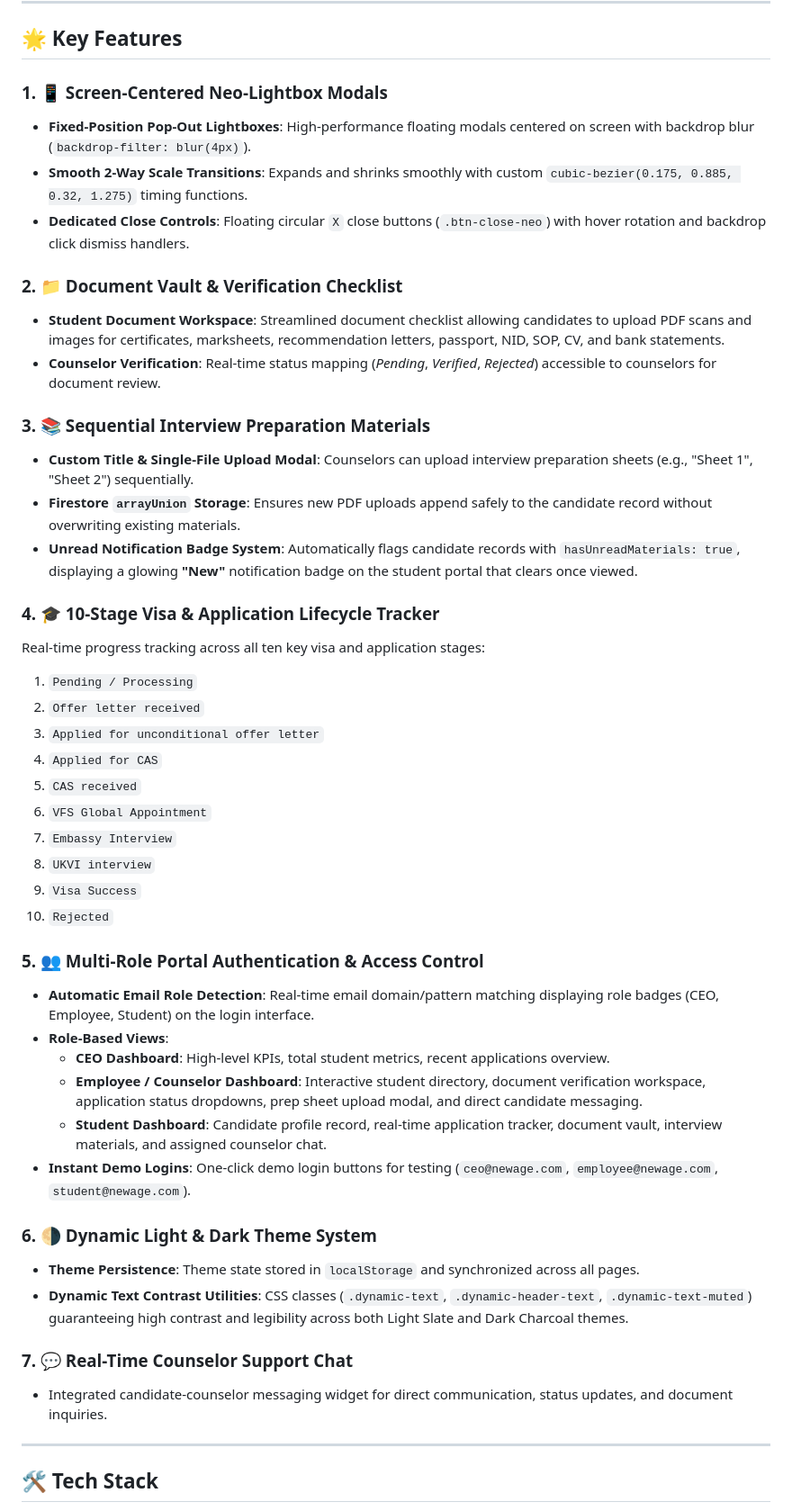
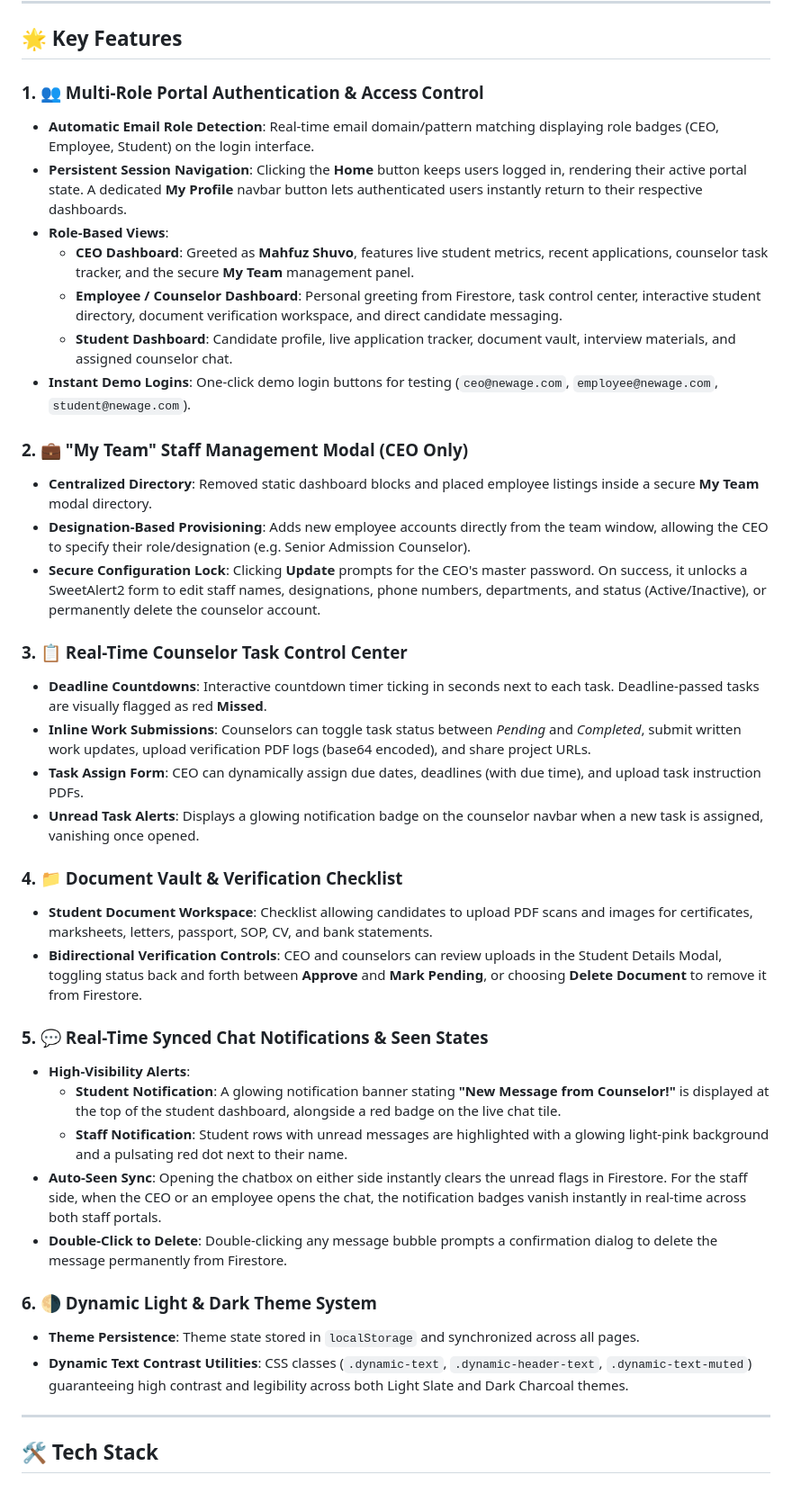
Before and after one commit to jmdidar9988/Newage_Education_Portal, a Markdown page: README.md, the part around one of its changes. Shown at 90% size. Drawn GitHub-style.

Commit message:
docs: update README.md to document portal enhancements and new modules

```diff
--- a/README.md
+++ b/README.md
@@ -13,47 +13,40 @@
 
 ## 🌟 Key Features
 
-### 1. 📱 Screen-Centered Neo-Lightbox Modals
-- **Fixed-Position Pop-Out Lightboxes**: High-performance floating modals centered on screen with backdrop blur (`backdrop-filter: blur(4px)`).
-- **Smooth 2-Way Scale Transitions**: Expands and shrinks smoothly with custom `cubic-bezier(0.175, 0.885, 0.32, 1.275)` timing functions.
-- **Dedicated Close Controls**: Floating circular `X` close buttons (`.btn-close-neo`) with hover rotation and backdrop click dismiss handlers.
+### 1. 👥 Multi-Role Portal Authentication & Access Control
+- **Automatic Email Role Detection**: Real-time email domain/pattern matching displaying role badges (CEO, Employee, Student) on the login interface.
+- **Persistent Session Navigation**: Clicking the **Home** button keeps users logged in, rendering their active portal state. A dedicated **My Profile** navbar button lets authenticated users instantly return to their respective dashboards.
+- **Role-Based Views**:
+  - **CEO Dashboard**: Greeted as **Mahfuz Shuvo**, features live student metrics, recent applications, counselor task tracker, and the secure **My Team** management panel.
+  - **Employee / Counselor Dashboard**: Personal greeting from Firestore, task control center, interactive student directory, document verification workspace, and direct candidate messaging.
+  - **Student Dashboard**: Candidate profile, live application tracker, document vault, interview materials, and assigned counselor chat.
+- **Instant Demo Logins**: One-click demo login buttons for testing (`ceo@newage.com`, `employee@newage.com`, `student@newage.com`).
 
-### 2. 📁 Document Vault & Verification Checklist
-- **Student Document Workspace**: Streamlined document checklist allowing candidates to upload PDF scans and images for certificates, marksheets, recommendation letters, passport, NID, SOP, CV, and bank statements.
-- **Counselor Verification**: Real-time status mapping (*Pending*, *Verified*, *Rejected*) accessible to counselors for document review.
+### 2. 💼 "My Team" Staff Management Modal (CEO Only)
+- **Centralized Directory**: Removed static dashboard blocks and placed employee listings inside a secure **My Team** modal directory.
+- **Designation-Based Provisioning**: Adds new employee accounts directly from the team window, allowing the CEO to specify their role/designation (e.g. Senior Admission Counselor).
+- **Secure Configuration Lock**: Clicking **Update** prompts for the CEO's master password. On success, it unlocks a SweetAlert2 form to edit staff names, designations, phone numbers, departments, and status (Active/Inactive), or permanently delete the counselor account.
 
-### 3. 📚 Sequential Interview Preparation Materials
-- **Custom Title & Single-File Upload Modal**: Counselors can upload interview preparation sheets (e.g., "Sheet 1", "Sheet 2") sequentially.
-- **Firestore `arrayUnion` Storage**: Ensures new PDF uploads append safely to the candidate record without overwriting existing materials.
-- **Unread Notification Badge System**: Automatically flags candidate records with `hasUnreadMaterials: true`, displaying a glowing **"New"** notification badge on the student portal that clears once viewed.
+### 3. 📋 Real-Time Counselor Task Control Center
+- **Deadline Countdowns**: Interactive countdown timer ticking in seconds next to each task. Deadline-passed tasks are visually flagged as red **Missed**.
+- **Inline Work Submissions**: Counselors can toggle task status between *Pending* and *Completed*, submit written work updates, upload verification PDF logs (base64 encoded), and share project URLs.
+- **Task Assign Form**: CEO can dynamically assign due dates, deadlines (with due time), and upload task instruction PDFs.
+- **Unread Task Alerts**: Displays a glowing notification badge on the counselor navbar when a new task is assigned, vanishing once opened.
 
-### 4. 🎓 10-Stage Visa & Application Lifecycle Tracker
-Real-time progress tracking across all ten key visa and application stages:
-1. `Pending / Processing`
-2. `Offer letter received`
-3. `Applied for unconditional offer letter`
-4. `Applied for CAS`
-5. `CAS received`
-6. `VFS Global Appointment`
-7. `Embassy Interview`
-8. `UKVI interview`
-9. `Visa Success`
-10. `Rejected`
+### 4. 📁 Document Vault & Verification Checklist
+- **Student Document Workspace**: Checklist allowing candidates to upload PDF scans and images for certificates, marksheets, letters, passport, SOP, CV, and bank statements.
+- **Bidirectional Verification Controls**: CEO and counselors can review uploads in the Student Details Modal, toggling status back and forth between **Approve** and **Mark Pending**, or choosing **Delete Document** to remove it from Firestore.
 
-### 5. 👥 Multi-Role Portal Authentication & Access Control
-- **Automatic Email Role Detection**: Real-time email domain/pattern matching displaying role badges (CEO, Employee, Student) on the login interface.
-- **Role-Based Views**:
-  - **CEO Dashboard**: High-level KPIs, total student metrics, recent applications overview.
-  - **Employee / Counselor Dashboard**: Interactive student directory, document verification workspace, application status dropdowns, prep sheet upload modal, and direct candidate messaging.
-  - **Student Dashboard**: Candidate profile record, real-time application tracker, document vault, interview materials, and assigned counselor chat.
-- **Instant Demo Logins**: One-click demo login buttons for testing (`ceo@newage.com`, `employee@newage.com`, `student@newage.com`).
+### 5. 💬 Real-Time Synced Chat Notifications & Seen States
+- **High-Visibility Alerts**:
+  - **Student Notification**: A glowing notification banner stating **"New Message from Counselor!"** is displayed at the top of the student dashboard, alongside a red badge on the live chat tile.
+  - **Staff Notification**: Student rows with unread messages are highlighted with a glowing light-pink background and a pulsating red dot next to their name.
+- **Auto-Seen Sync**: Opening the chatbox on either side instantly clears the unread flags in Firestore. For the staff side, when the CEO or an employee opens the chat, the notification badges vanish instantly in real-time across both staff portals.
+- **Double-Click to Delete**: Double-clicking any message bubble prompts a confirmation dialog to delete the message permanently from Firestore.
 
 ### 6. 🌗 Dynamic Light & Dark Theme System
 - **Theme Persistence**: Theme state stored in `localStorage` and synchronized across all pages.
 - **Dynamic Text Contrast Utilities**: CSS classes (`.dynamic-text`, `.dynamic-header-text`, `.dynamic-text-muted`) guaranteeing high contrast and legibility across both Light Slate and Dark Charcoal themes.
-
-### 7. 💬 Real-Time Counselor Support Chat
-- Integrated candidate-counselor messaging widget for direct communication, status updates, and document inquiries.
 
 ---
 
```
Also changed, not shown: other parts of README.md (+31 -11 lines).
